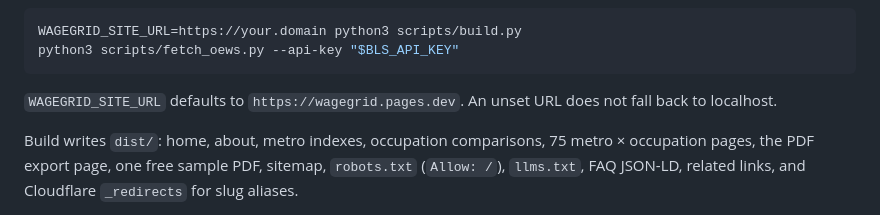
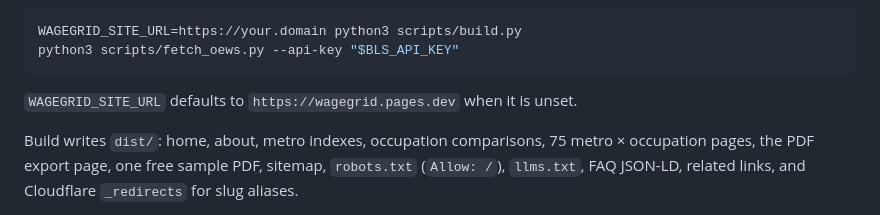
Before and after one commit to curiousape-ai/wagegrid, a Markdown page: README.md, the part around the change. Drawn GitHub-style.

Commit message:
Keep the default site URL on pages.dev
State that an unset WAGEGRID_SITE_URL stays on the existing
wagegrid.pages.dev default.

Co-authored-by: apelabsdigital <curiousape-ai@users.noreply.github.com>

````diff
--- a/README.md
+++ b/README.md
@@ -34,7 +34,7 @@ WAGEGRID_SITE_URL=https://your.domain python3 scripts/build.py
 python3 scripts/fetch_oews.py --api-key "$BLS_API_KEY"
 ```
 
-`WAGEGRID_SITE_URL` defaults to `https://wagegrid.pages.dev`. An unset URL does not fall back to localhost.
+`WAGEGRID_SITE_URL` defaults to `https://wagegrid.pages.dev` when it is unset.
 
 Build writes `dist/`: home, about, metro indexes, occupation comparisons, 75 metro × occupation pages, the PDF export page, one free sample PDF, sitemap, `robots.txt` (`Allow: /`), `llms.txt`, FAQ JSON-LD, related links, and Cloudflare `_redirects` for slug aliases.
 
````
